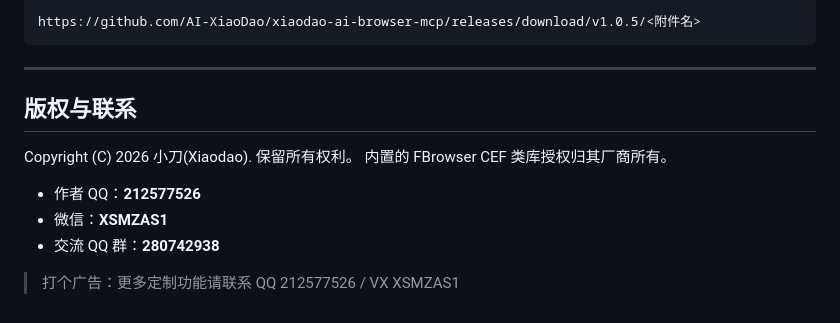
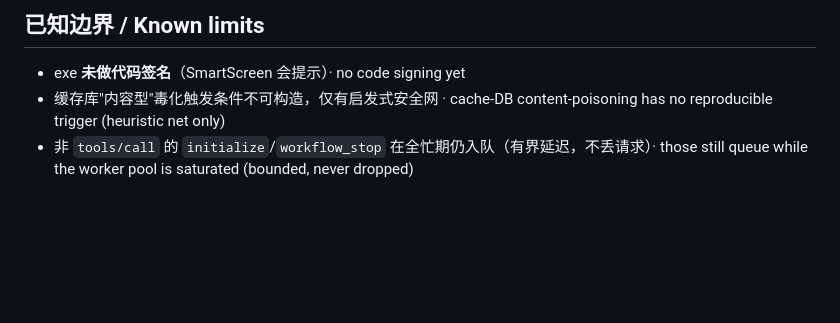
Before and after one commit to AI-XiaoDao/xiaodao-ai-browser-mcp, a Markdown page: README.md, the part around one of its changes. Rendered like a GitHub page; blank space fills up the shorter version.

````diff
--- a/README.md
+++ b/README.md
@@ -151,16 +37,4 @@ send({ jsonrpc: '2.0', id: 3, method: 'tools/call',
-```
-https://github.com/AI-XiaoDao/xiaodao-ai-browser-mcp/releases/download/v1.0.5/<附件名>
-```
-
----
-
-## 版权与联系
-
-Copyright (C) 2026 小刀(Xiaodao). 保留所有权利。
-内置的 FBrowser CEF 类库授权归其厂商所有。
-
-- 作者 QQ：**212577526**
-- 微信：**XSMZAS1**
-- 交流 QQ 群：**280742938**
-
-> 打个广告：更多定制功能请联系 QQ 212577526 / VX XSMZAS1
+## 已知边界 / Known limits
+- exe **未做代码签名**（SmartScreen 会提示）· no code signing yet
+- 缓存库"内容型"毒化触发条件不可构造，仅有启发式安全网 · cache-DB content-poisoning has no reproducible trigger (heuristic net only)
+- 非 `tools/call` 的 `initialize`/`workflow_stop` 在全忙期仍入队（有界延迟，不丢请求）· those still queue while the worker pool is saturated (bounded, never dropped)
````
Also changed, not shown: other parts of README.md (+26 -140 lines).
